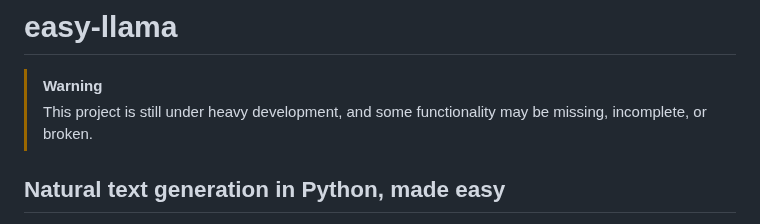
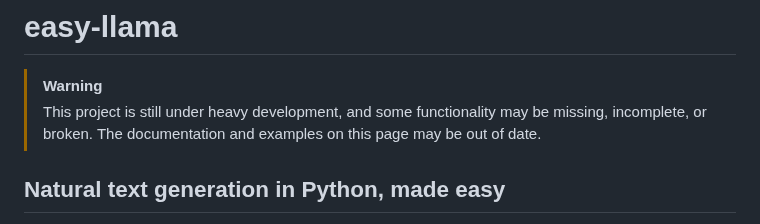
Before and after one commit to ddh0/easy-llama, a Markdown page: README.md, the part around the change. Drawn GitHub-style.

```diff
--- a/README.md
+++ b/README.md
@@ -1,7 +1,7 @@
 # easy-llama
 
 > [!WARNING]
-> This project is still under heavy development, and some functionality may be missing, incomplete, or broken.
+> This project is still under heavy development, and some functionality may be missing, incomplete, or broken. The documentation and examples on this page may be out of date.
 
 ## Natural text generation in Python, made easy
 easy-llama is designed to be as simple as possible to use, at the expense of some functionality. It is a layer of abstraction over [llama-cpp-python](https://github.com/abetlen/llama-cpp-python), which itself provides the Python bindings for the underlying [llama.cpp](https://github.com/ggerganov/llama.cpp) library.
```
